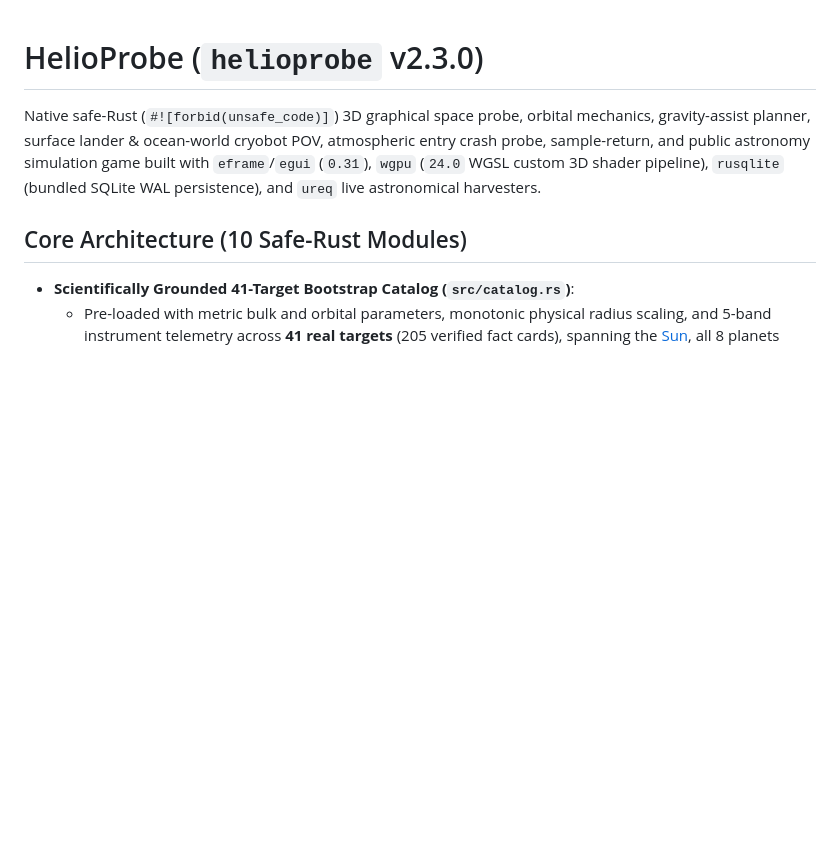
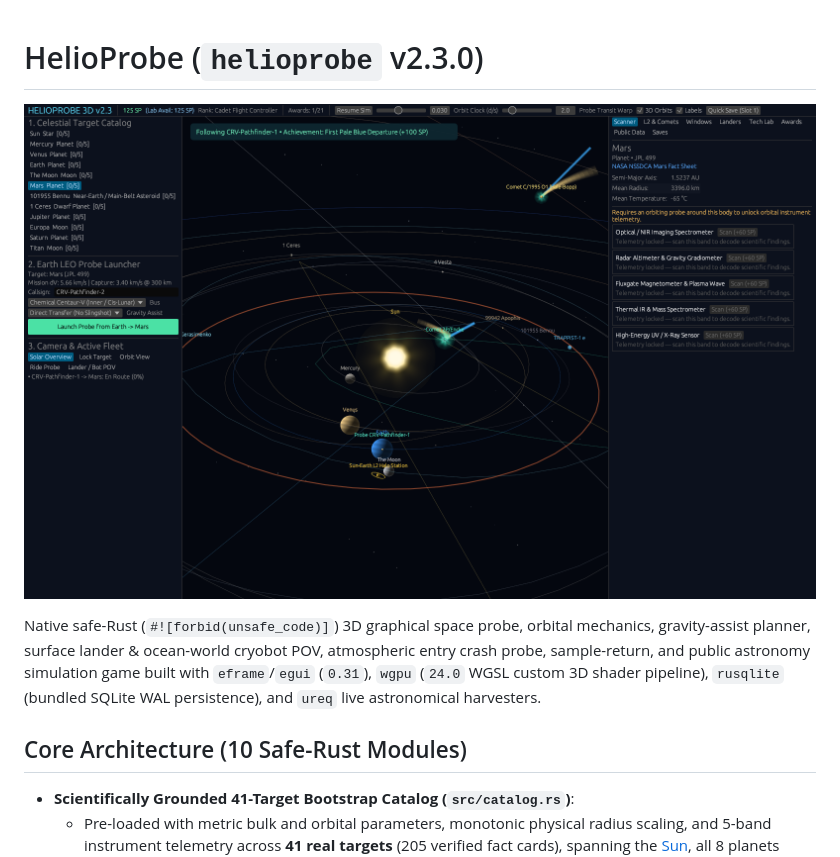
Before and after one commit to bpwhite/crvscience-helioprobe, a Markdown page: README.md, the part around the change. GitHub-like rendering; pictures changed too: validation/headless_screenshot.png (added); blank space fills up the shorter version.

Commit message:
feat(validation): add headless GPU screenshots and Zenodo citation DOI

```diff
--- a/README.md
+++ b/README.md
@@ -1,4 +1,6 @@
 # HelioProbe (`helioprobe` v2.3.0)
+
+![HelioProbe 3D Solar System & Spacecraft Orbit View](validation/headless_screenshot.png)
 
 Native safe-Rust (`#![forbid(unsafe_code)]`) 3D graphical space probe, orbital mechanics, gravity-assist planner, surface lander & ocean-world cryobot POV, atmospheric entry crash probe, sample-return, and public astronomy simulation game built with `eframe`/`egui` (`0.31`), `wgpu` (`24.0` WGSL custom 3D shader pipeline), `rusqlite` (bundled SQLite WAL persistence), and `ureq` live astronomical harvesters.
 
```
Also changed, not shown: validation/headless_screenshot_2.png (added), validation/headless_screenshot_3.png (added), 5 other files.
